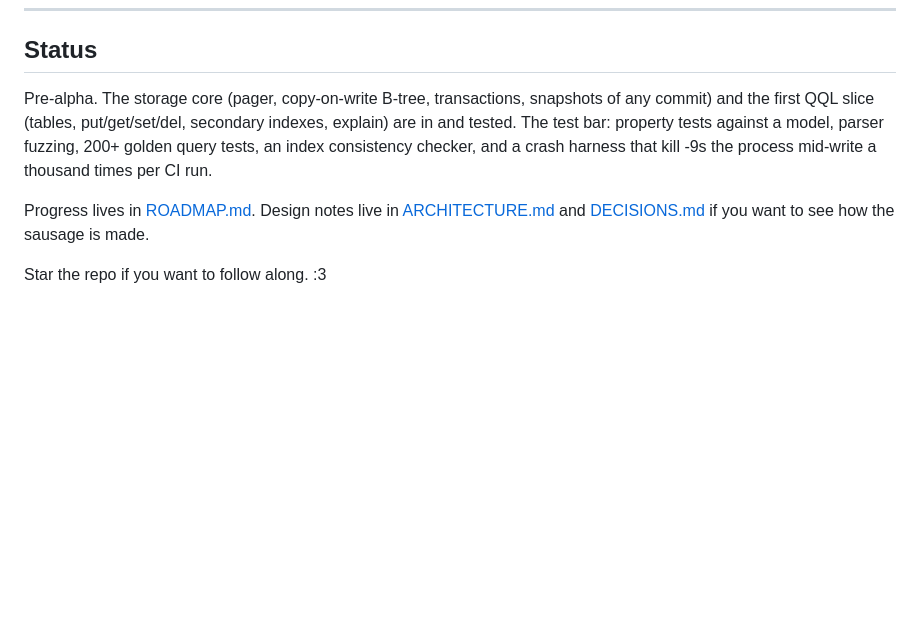
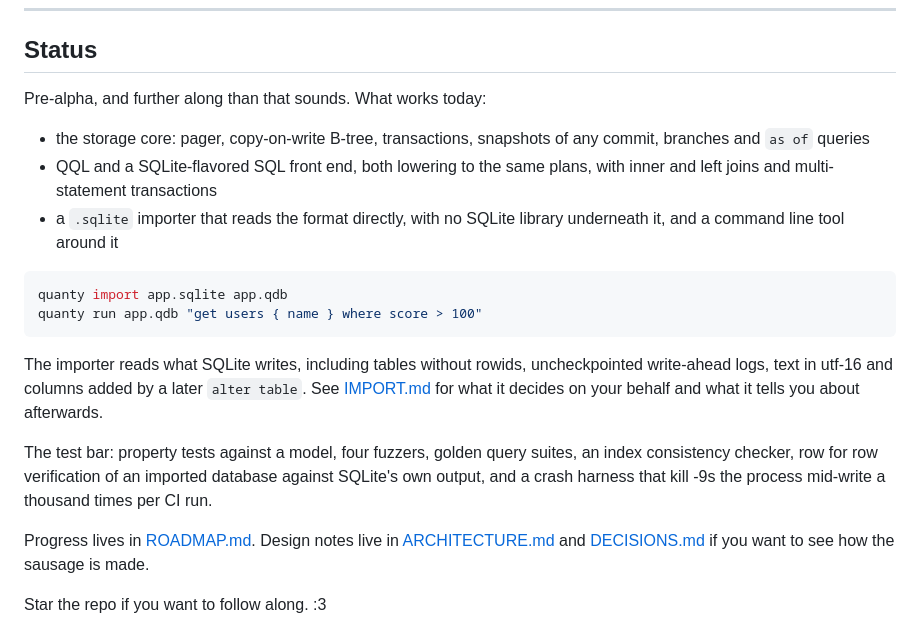
Before and after one commit to QuantyRoot/QuantyDatabase, a Markdown page: README.md, the part around the change. GitHub-like rendering; blank space fills up the shorter version.

Commit message:
docs: how to import a sqlite database

````diff
--- a/README.md
+++ b/README.md
@@ -164,12 +164,29 @@ Keeping this list is half the battle:
 
 ## Status
 
-Pre-alpha. The storage core (pager, copy-on-write B-tree, transactions,
-snapshots of any commit) and the first QQL slice (tables, put/get/set/del,
-secondary indexes, explain) are in and tested. The test bar: property
-tests against a model, parser fuzzing, 200+ golden query tests, an index
-consistency checker, and a crash harness that kill -9s the process
-mid-write a thousand times per CI run.
+Pre-alpha, and further along than that sounds. What works today:
+
+- the storage core: pager, copy-on-write B-tree, transactions, snapshots of
+  any commit, branches and `as of` queries
+- QQL and a SQLite-flavored SQL front end, both lowering to the same plans,
+  with inner and left joins and multi-statement transactions
+- a `.sqlite` importer that reads the format directly, with no SQLite
+  library underneath it, and a command line tool around it
+
+```sh
+quanty import app.sqlite app.qdb
+quanty run app.qdb "get users { name } where score > 100"
+```
+
+The importer reads what SQLite writes, including tables without rowids,
+uncheckpointed write-ahead logs, text in utf-16 and columns added by a
+later `alter table`. See [IMPORT.md](docs/IMPORT.md) for what it decides on
+your behalf and what it tells you about afterwards.
+
+The test bar: property tests against a model, four fuzzers, golden query
+suites, an index consistency checker, row for row verification of an
+imported database against SQLite's own output, and a crash harness that
+kill -9s the process mid-write a thousand times per CI run.
 
 Progress lives in [ROADMAP.md](docs/ROADMAP.md). Design notes live in
 [ARCHITECTURE.md](docs/ARCHITECTURE.md) and [DECISIONS.md](docs/DECISIONS.md)
````
Also changed, not shown: docs/IMPORT.md (added, +136 -0 lines).
